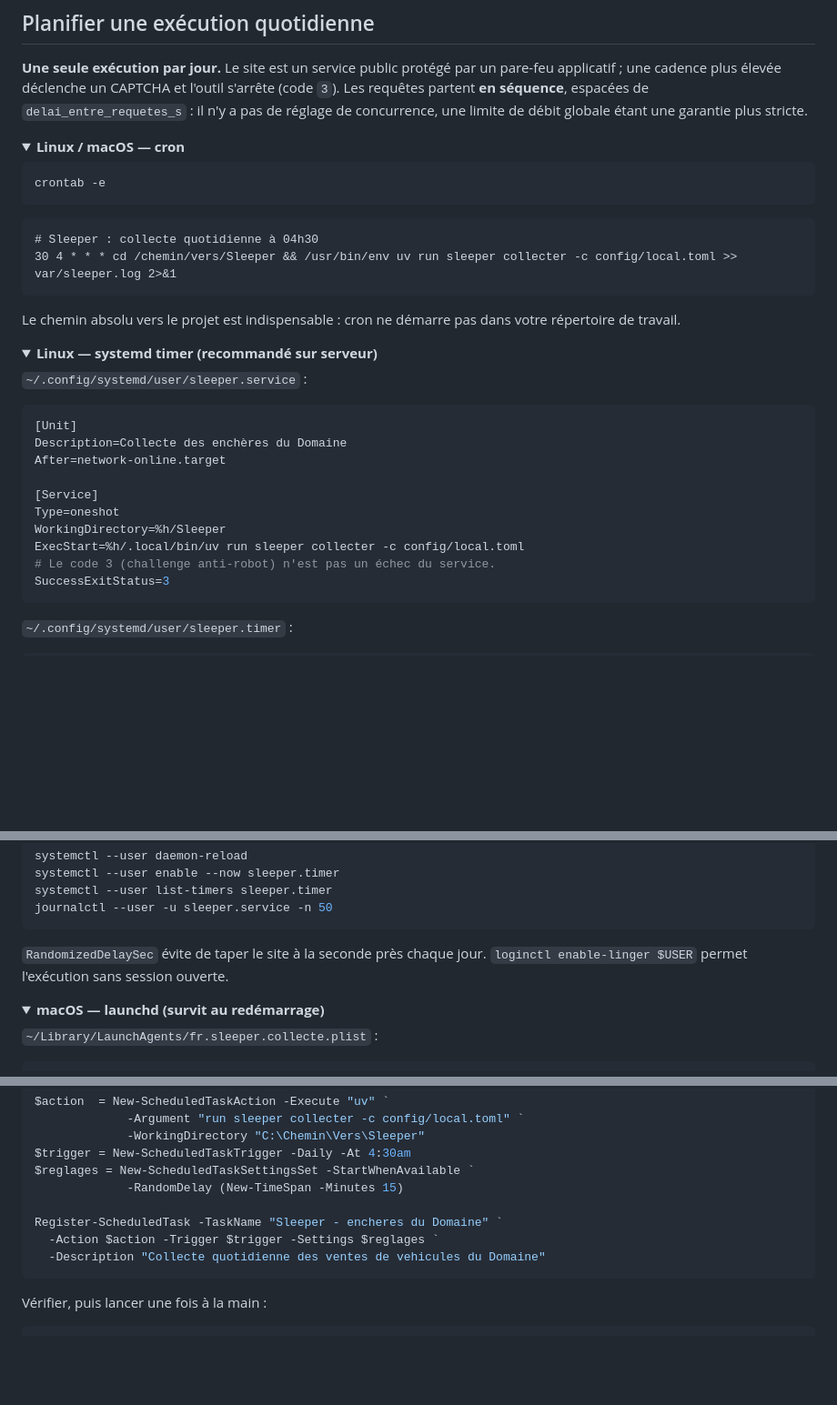
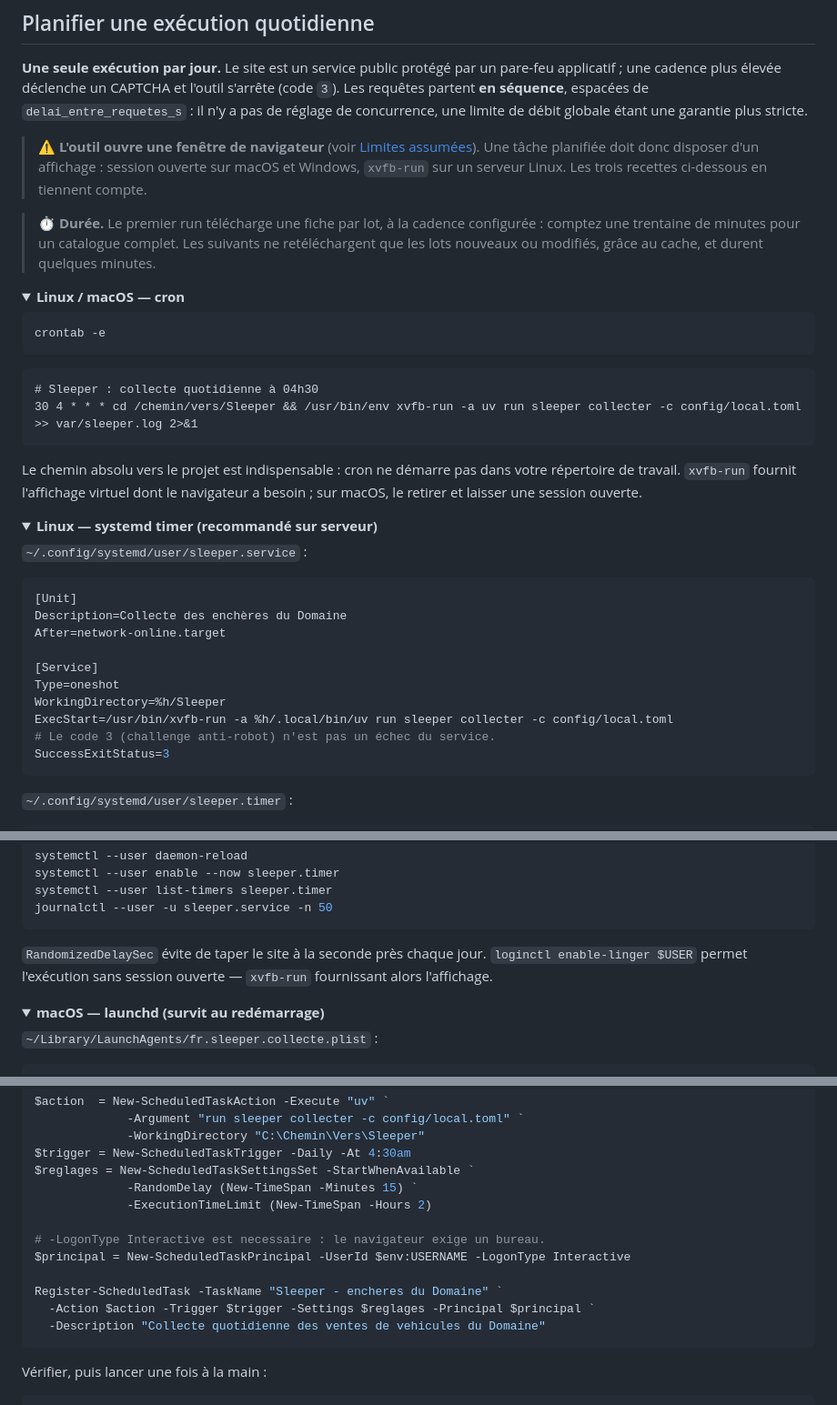
Before and after one commit to William-Stoops/Sleeper, a Markdown page: README.md, 3 parts joined by grey strips. Shown at 91% size. Drawn GitHub-style; folded sections open; blank space fills up the shorter version.

Commit message:
Documenter la contrainte d'affichage dans les recettes de planification
Le navigateur n'est plus headless : une tâche planifiée doit disposer d'un
affichage. cron et systemd passent par xvfb-run, la tâche Windows exige
-LogonType Interactive. La durée du premier run est également annoncée.

Co-Authored-By: Claude Opus 5 <noreply@anthropic.com>

````diff
--- a/README.md
+++ b/README.md
@@ -234,6 +234,16 @@ s'arrête (code `3`). Les requêtes partent **en séquence**, espacées de
 `delai_entre_requetes_s` : il n'y a pas de réglage de concurrence, une limite
 de débit globale étant une garantie plus stricte.
 
+> ⚠️ **L'outil ouvre une fenêtre de navigateur** (voir
+> [Limites assumées](#limites-assumées)). Une tâche planifiée doit donc
+> disposer d'un affichage : session ouverte sur macOS et Windows, `xvfb-run`
+> sur un serveur Linux. Les trois recettes ci-dessous en tiennent compte.
+
+> ⏱️ **Durée.** Le premier run télécharge une fiche par lot, à la cadence
+> configurée : comptez une trentaine de minutes pour un catalogue complet. Les
+> suivants ne retéléchargent que les lots nouveaux ou modifiés, grâce au cache,
+> et durent quelques minutes.
+
 <details open>
 <summary><b>Linux / macOS — cron</b></summary>
 
@@ -243,11 +253,12 @@ crontab -e
 
 ```cron
 # Sleeper : collecte quotidienne à 04h30
-30 4 * * * cd /chemin/vers/Sleeper && /usr/bin/env uv run sleeper collecter -c config/local.toml >> var/sleeper.log 2>&1
+30 4 * * * cd /chemin/vers/Sleeper && /usr/bin/env xvfb-run -a uv run sleeper collecter -c config/local.toml >> var/sleeper.log 2>&1
 ```
 
 Le chemin absolu vers le projet est indispensable : cron ne démarre pas dans
-votre répertoire de travail.
+votre répertoire de travail. `xvfb-run` fournit l'affichage virtuel dont le
+navigateur a besoin ; sur macOS, le retirer et laisser une session ouverte.
 </details>
 
 <details>
@@ -263,7 +274,7 @@ After=network-online.target
 [Service]
 Type=oneshot
 WorkingDirectory=%h/Sleeper
-ExecStart=%h/.local/bin/uv run sleeper collecter -c config/local.toml
+ExecStart=/usr/bin/xvfb-run -a %h/.local/bin/uv run sleeper collecter -c config/local.toml
 # Le code 3 (challenge anti-robot) n'est pas un échec du service.
 SuccessExitStatus=3
 ```
@@ -291,7 +302,8 @@ journalctl --user -u sleeper.service -n 50
 ```
 
 `RandomizedDelaySec` évite de taper le site à la seconde près chaque jour.
-`loginctl enable-linger $USER` permet l'exécution sans session ouverte.
+`loginctl enable-linger $USER` permet l'exécution sans session ouverte —
+`xvfb-run` fournissant alors l'affichage.
 </details>
 
 <details>
@@ -337,10 +349,14 @@ $action  = New-ScheduledTaskAction -Execute "uv" `
              -WorkingDirectory "C:\Chemin\Vers\Sleeper"
 $trigger = New-ScheduledTaskTrigger -Daily -At 4:30am
 $reglages = New-ScheduledTaskSettingsSet -StartWhenAvailable `
-             -RandomDelay (New-TimeSpan -Minutes 15)
+             -RandomDelay (New-TimeSpan -Minutes 15) `
+             -ExecutionTimeLimit (New-TimeSpan -Hours 2)
+
+# -LogonType Interactive est necessaire : le navigateur exige un bureau.
+$principal = New-ScheduledTaskPrincipal -UserId $env:USERNAME -LogonType Interactive
 
 Register-ScheduledTask -TaskName "Sleeper - encheres du Domaine" `
-  -Action $action -Trigger $trigger -Settings $reglages `
+  -Action $action -Trigger $trigger -Settings $reglages -Principal $principal `
   -Description "Collecte quotidienne des ventes de vehicules du Domaine"
 ```
 
````
